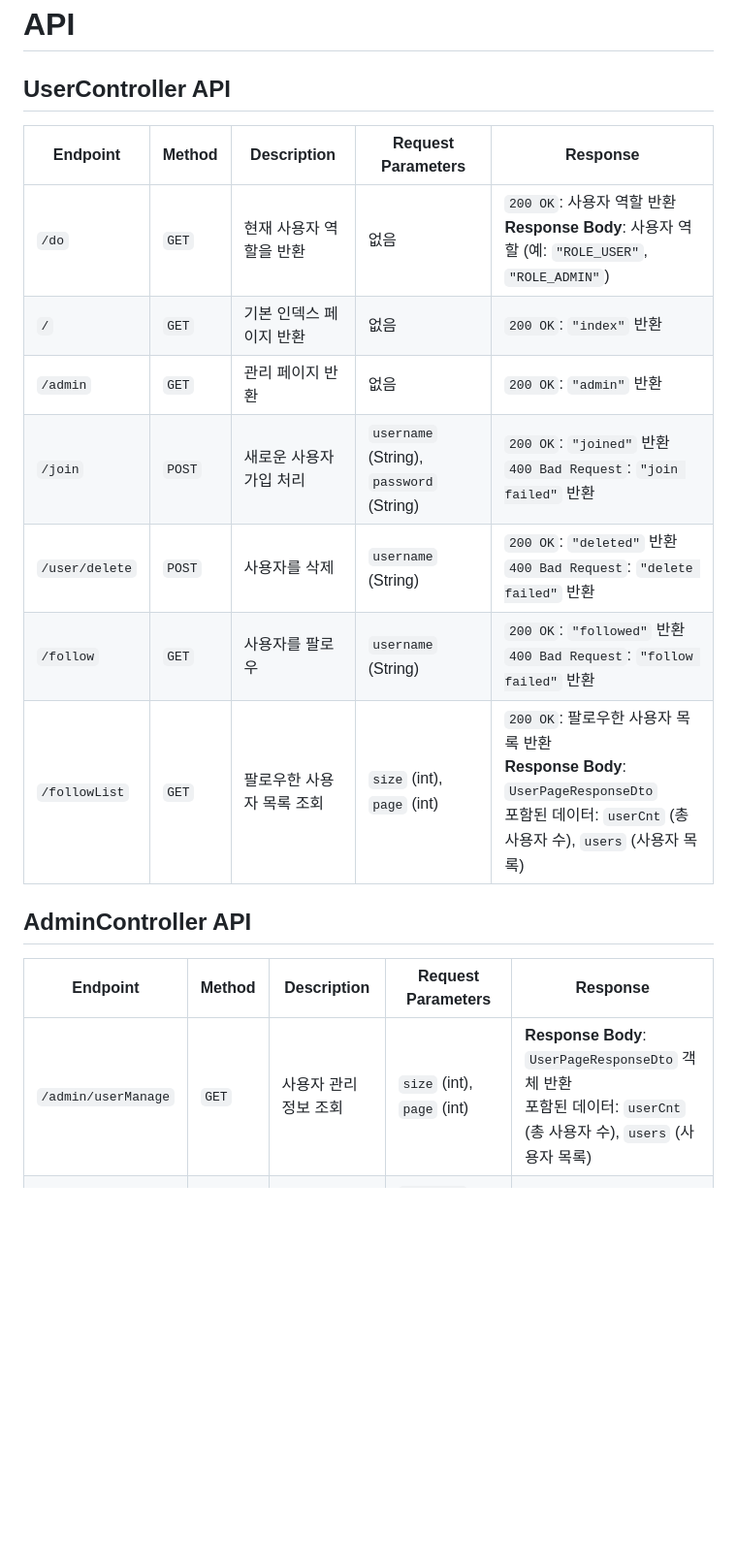
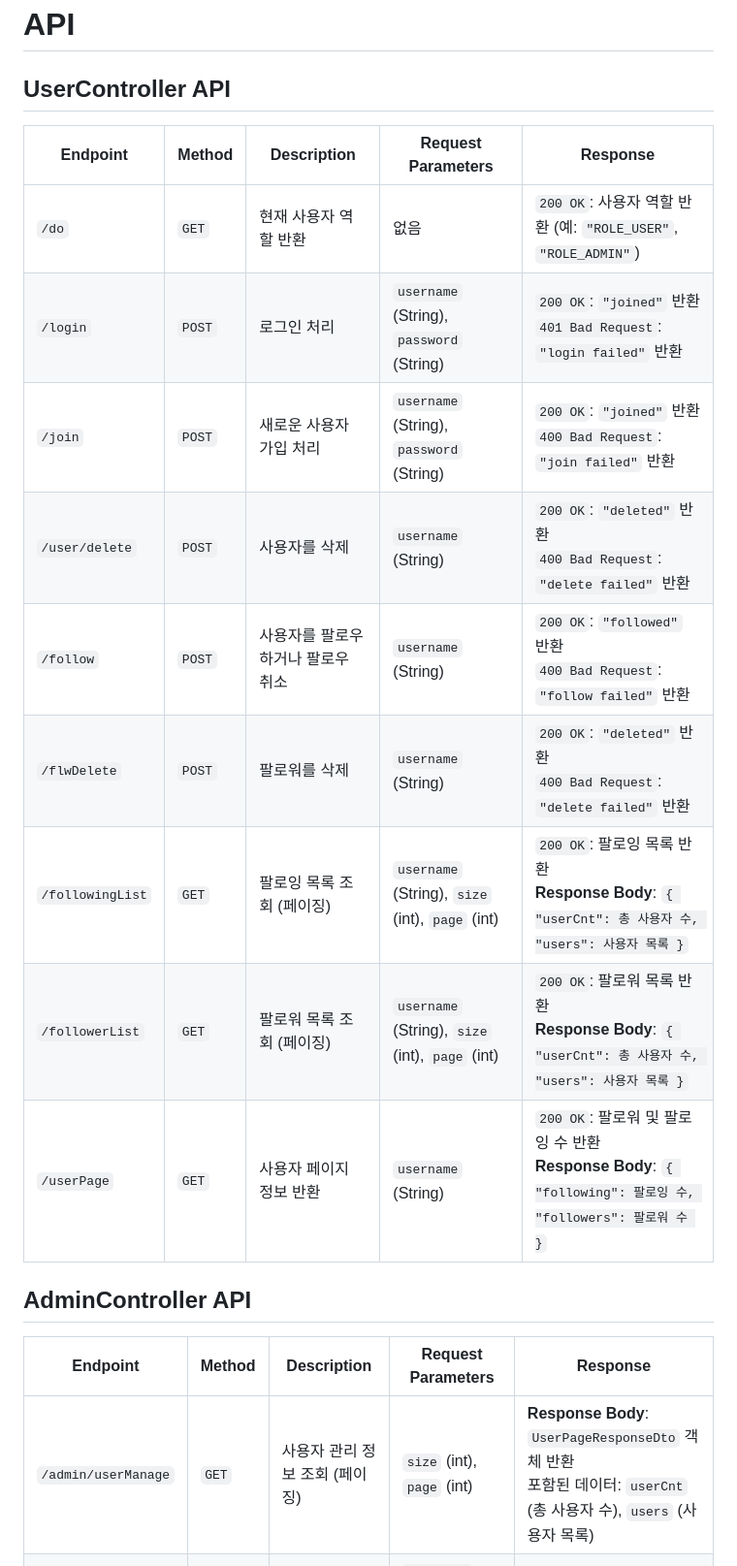
Before and after one commit to py0o0/movieReserveSite, a Markdown page: README.md, the part around the change. Shown: that part at 97% size. Rendered like a GitHub page; blank space fills up the shorter version.

```diff
--- a/README.md
+++ b/README.md
@@ -1,20 +1,23 @@
 # API
 
 ## UserController API
+| **Endpoint**         | **Method** | **Description**                            | **Request Parameters**                           | **Response**                                                                                          |
+|----------------------|------------|--------------------------------------------|------------------------------------------------|-------------------------------------------------------------------------------------------------------|
+| `/do`               | `GET`      | 현재 사용자 역할 반환                      | 없음                                           | `200 OK`: 사용자 역할 반환 (예: `"ROLE_USER"`, `"ROLE_ADMIN"`)                                      |
+| `/login`             | `POST`     | 로그인 처리                                | `username` (String), `password` (String)      | `200 OK`: `"joined"` 반환 <br> `401 Bad Request`: `"login failed"` 반환                              |
+| `/join`             | `POST`     | 새로운 사용자 가입 처리                   | `username` (String), `password` (String)      | `200 OK`: `"joined"` 반환 <br> `400 Bad Request`: `"join failed"` 반환                              |
+| `/user/delete`      | `POST`     | 사용자를 삭제                               | `username` (String)                            | `200 OK`: `"deleted"` 반환 <br> `400 Bad Request`: `"delete failed"` 반환                          |
+| `/follow`           | `POST`     | 사용자를 팔로우하거나 팔로우 취소          | `username` (String)                            | `200 OK`: `"followed"` 반환 <br> `400 Bad Request`: `"follow failed"` 반환                         |
+| `/flwDelete`        | `POST`     | 팔로워를 삭제                               | `username` (String)                            | `200 OK`: `"deleted"` 반환 <br> `400 Bad Request`: `"delete failed"` 반환                          |
+| `/followingList`    | `GET`      | 팔로잉 목록 조회 (페이징)                     | `username` (String), `size` (int), `page` (int)| `200 OK`: 팔로잉 목록 반환 <br> **Response Body**: `{ "userCnt": 총 사용자 수, "users": 사용자 목록 }`      |
+| `/followerList`     | `GET`      | 팔로워 목록 조회 (페이징)                     | `username` (String), `size` (int), `page` (int)| `200 OK`: 팔로워 목록 반환 <br> **Response Body**: `{ "userCnt": 총 사용자 수, "users": 사용자 목록 }`      |
+| `/userPage`         | `GET`      | 사용자 페이지 정보 반환                    | `username` (String)                            | `200 OK`: 팔로워 및 팔로잉 수 반환 <br> **Response Body**: `{ "following": 팔로잉 수, "followers": 팔로워 수 }` |
 
-| **Endpoint**             | **Method** | **Description**                              | **Request Parameters**               | **Response**                                                                                       |
-|--------------------------|------------|----------------------------------------------|--------------------------------------|----------------------------------------------------------------------------------------------------|
-| `/do`                    | `GET`      | 현재 사용자 역할을 반환                     | 없음                                 | `200 OK`: 사용자 역할 반환 <br> **Response Body**: 사용자 역할 (예: `"ROLE_USER"`, `"ROLE_ADMIN"`) |
-| `/`                      | `GET`      | 기본 인덱스 페이지 반환                     | 없음                                 | `200 OK`: `"index"` 반환                                                                           |
-| `/admin`                 | `GET`      | 관리 페이지 반환                            | 없음                                 | `200 OK`: `"admin"` 반환                                                                           |
-| `/join`                  | `POST`     | 새로운 사용자 가입 처리                    | `username` (String), `password` (String) | `200 OK`: `"joined"` 반환 <br> `400 Bad Request`: `"join failed"` 반환                           |
-| `/user/delete`           | `POST`     | 사용자를 삭제                                | `username` (String)                  | `200 OK`: `"deleted"` 반환 <br> `400 Bad Request`: `"delete failed"` 반환                         |
-| `/follow`                | `GET`      | 사용자를 팔로우                              | `username` (String)                  | `200 OK`: `"followed"` 반환 <br> `400 Bad Request`: `"follow failed"` 반환                        |
-| `/followList`            | `GET`      | 팔로우한 사용자 목록 조회                   | `size` (int), `page` (int)           | `200 OK`: 팔로우한 사용자 목록 반환 <br> **Response Body**: `UserPageResponseDto` <br> 포함된 데이터: `userCnt` (총 사용자 수), `users` (사용자 목록)    |
+
 
 ## AdminController API
 
 | **Endpoint**             | **Method** | **Description**                          | **Request Parameters**         | **Response**                                                                      |
 |--------------------------|------------|------------------------------------------|--------------------------------|-----------------------------------------------------------------------------------|
-| `/admin/userManage`            | `GET`      | 사용자 관리 정보 조회                    | `size` (int), `page` (int)     | **Response Body**: `UserPageResponseDto` 객체 반환 <br> 포함된 데이터: `userCnt` (총 사용자 수), `users` (사용자 목록) |
+| `/admin/userManage`            | `GET`      | 사용자 관리 정보 조회 (페이징)              | `size` (int), `page` (int)     | **Response Body**: `UserPageResponseDto` 객체 반환 <br> 포함된 데이터: `userCnt` (총 사용자 수), `users` (사용자 목록) |
 | `/admin/join`        | `POST`       | 관리자 계정을 생성 | `username` (String), `password` (String) | `200 OK`: `"joined"` 반환 <br> `400 Bad Request`: `"join failed"` 반환                  |
```
